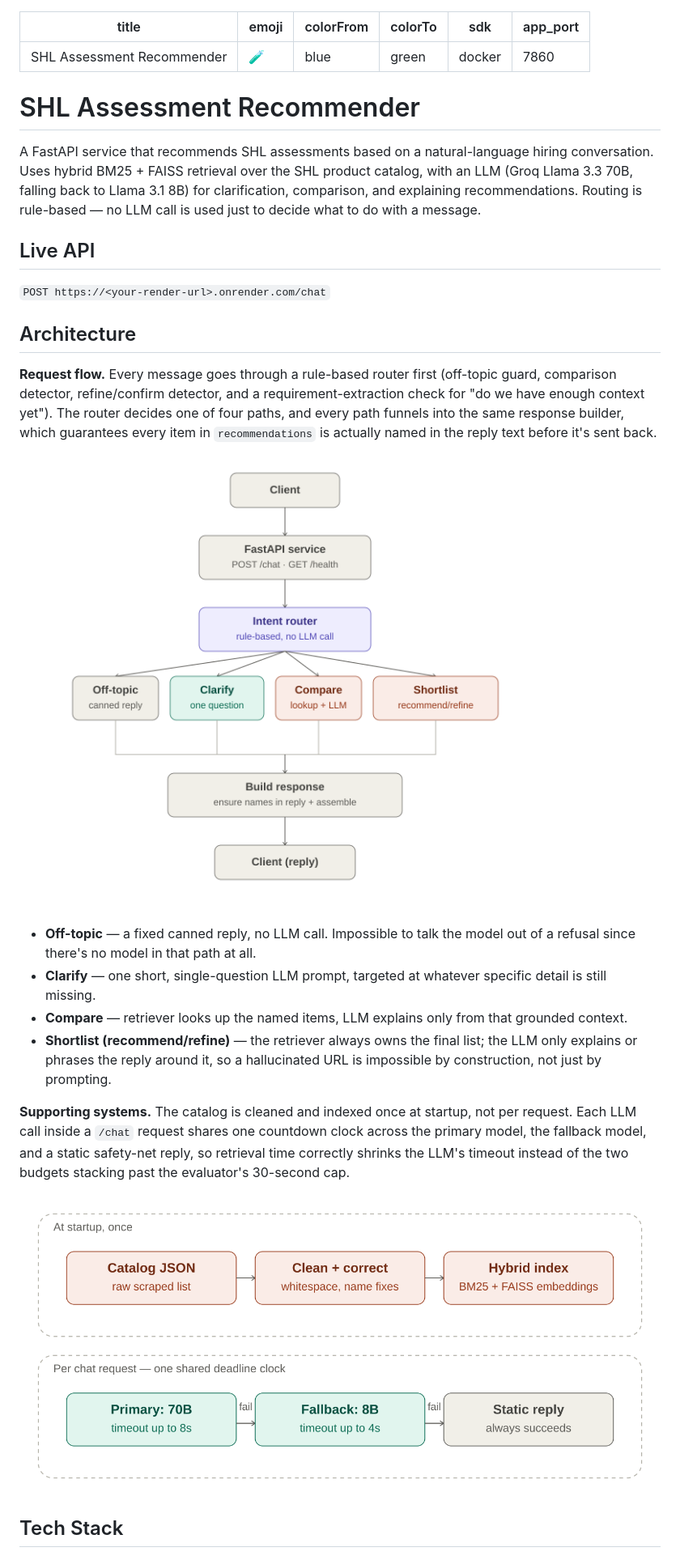
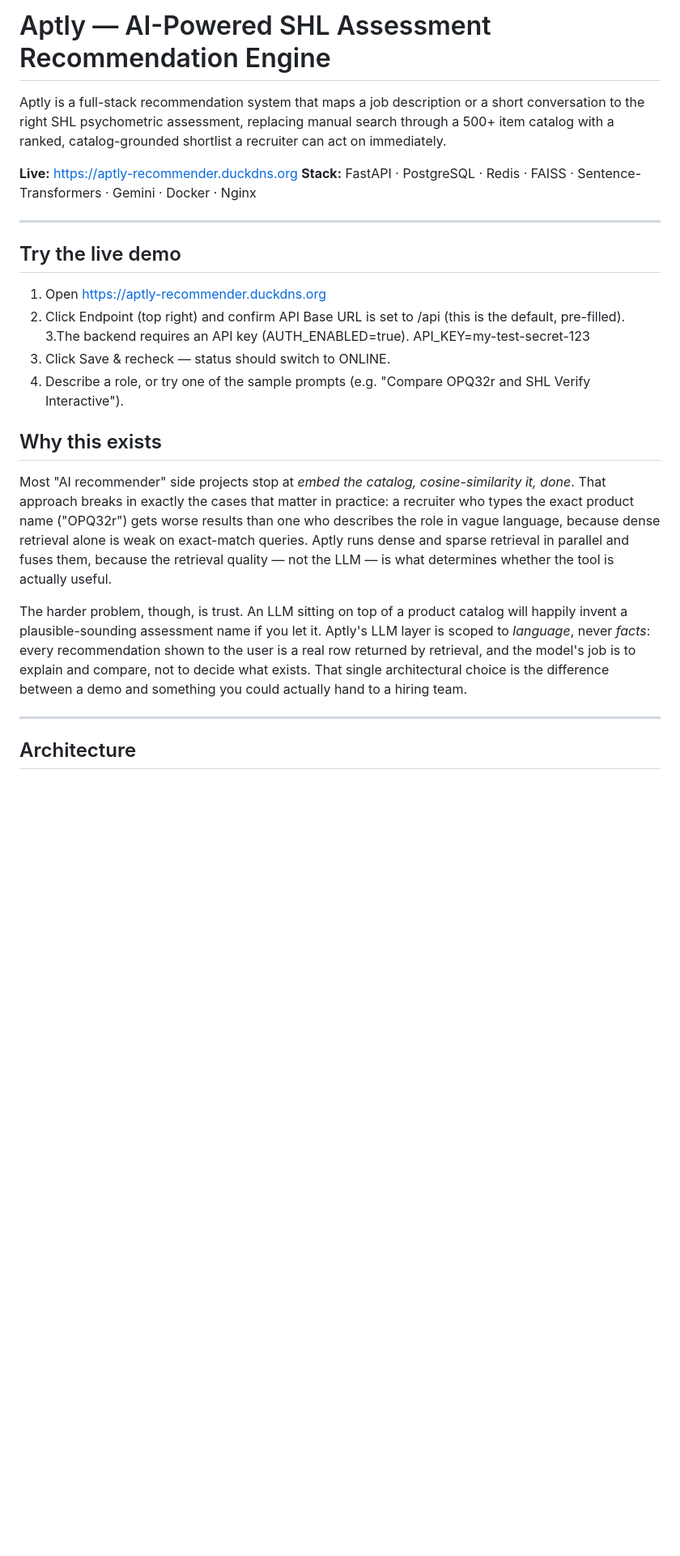
Before and after one commit to Ritidube/Aptly-AI-Powered-Assessment-Search-from-Job-Descriptions-, a Markdown page: README.md, the part around one of its changes. Shown at 81% size. GitHub-like rendering; blank space fills up the shorter version.

```diff
--- a/README.md
+++ b/README.md
@@ -1,34 +1,29 @@
+# Aptly — AI-Powered SHL Assessment Recommendation Engine
+
+Aptly is a full-stack recommendation system that maps a job description or a short conversation to the right SHL psychometric assessment, replacing manual search through a 500+ item catalog with a ranked, catalog-grounded shortlist a recruiter can act on immediately.
+
+**Live:** https://aptly-recommender.duckdns.org
+**Stack:** FastAPI · PostgreSQL · Redis · FAISS · Sentence-Transformers · Gemini · Docker · Nginx
+
 ---
-title: SHL Assessment Recommender
-emoji: 🧪
-colorFrom: blue
-colorTo: green
-sdk: docker
-app_port: 7860
+## Try the live demo
+
+
+1. Open https://aptly-recommender.duckdns.org
+2. Click Endpoint (top right) and confirm API Base URL is set to /api (this is the default, pre-filled).
+3.The backend requires an API key (AUTH_ENABLED=true). API_KEY=my-test-secret-123
+4. Click Save & recheck — status should switch to ONLINE.
+5. Describe a role, or try one of the sample prompts (e.g. "Compare OPQ32r and SHL Verify Interactive").
+
+
+
+## Why this exists
+
+Most "AI recommender" side projects stop at *embed the catalog, cosine-similarity it, done*. That approach breaks in exactly the cases that matter in practice: a recruiter who types the exact product name ("OPQ32r") gets worse results than one who describes the role in vague language, because dense retrieval alone is weak on exact-match queries. Aptly runs dense and sparse retrieval in parallel and fuses them, because the retrieval quality — not the LLM — is what determines whether the tool is actually useful.
+
+The harder problem, though, is trust. An LLM sitting on top of a product catalog will happily invent a plausible-sounding assessment name if you let it. Aptly's LLM layer is scoped to *language*, never *facts*: every recommendation shown to the user is a real row returned by retrieval, and the model's job is to explain and compare, not to decide what exists. That single architectural choice is the difference between a demo and something you could actually hand to a hiring team.
+
 ---
-
-# SHL Assessment Recommender
-
-A FastAPI service that recommends SHL assessments based on a natural-language hiring conversation. Uses hybrid BM25 + FAISS retrieval over the SHL product catalog, with an LLM (Groq Llama 3.3 70B, falling back to Llama 3.1 8B) for clarification, comparison, and explaining recommendations. Routing is rule-based — no LLM call is used just to decide what to do with a message.
-
-## Live API
-
-`POST https://<your-render-url>.onrender.com/chat`
 
 ## Architecture
 
-**Request flow.** Every message goes through a rule-based router first (off-topic guard, comparison detector, refine/confirm detector, and a requirement-extraction check for "do we have enough context yet"). The router decides one of four paths, and every path funnels into the same response builder, which guarantees every item in `recommendations` is actually named in the reply text before it's sent back.
-
-![Request flow diagram](docs/architecture-request-flow.png)
-
-- **Off-topic** — a fixed canned reply, no LLM call. Impossible to talk the model out of a refusal since there's no model in that path at all.
-- **Clarify** — one short, single-question LLM prompt, targeted at whatever specific detail is still missing.
-- **Compare** — retriever looks up the named items, LLM explains only from that grounded context.
-- **Shortlist (recommend/refine)** — the retriever always owns the final list; the LLM only explains or phrases the reply around it, so a hallucinated URL is impossible by construction, not just by prompting.
-
-**Supporting systems.** The catalog is cleaned and indexed once at startup, not per request. Each LLM call inside a `/chat` request shares one countdown clock across the primary model, the fallback model, and a static safety-net reply, so retrieval time correctly shrinks the LLM's timeout instead of the two budgets stacking past the evaluator's 30-second cap.
-
-![Support systems diagram](docs/architecture-support-systems.png)
-
-## Tech Stack
-
```
Also changed, not shown: other parts of README.md (+113 -42 lines).
